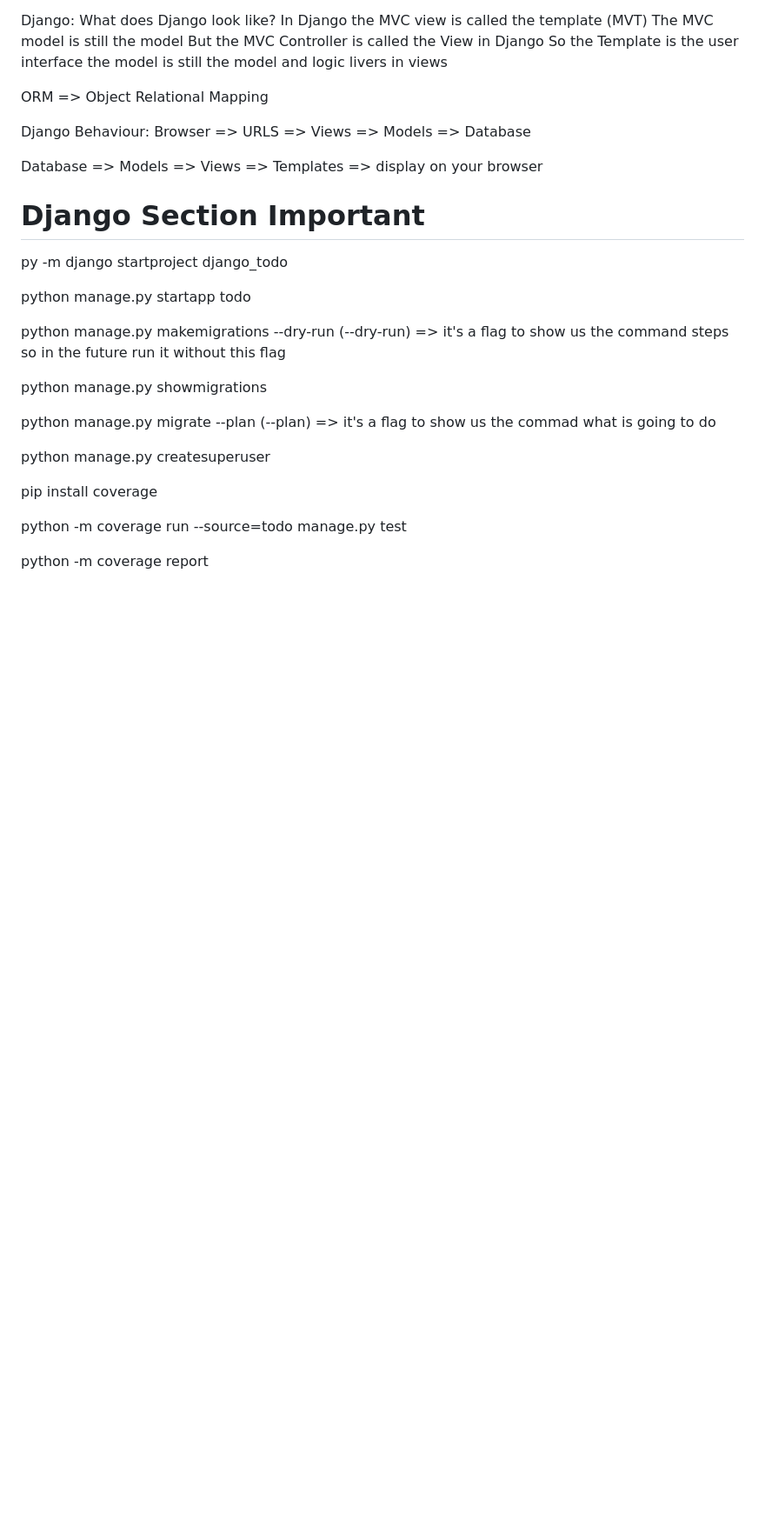
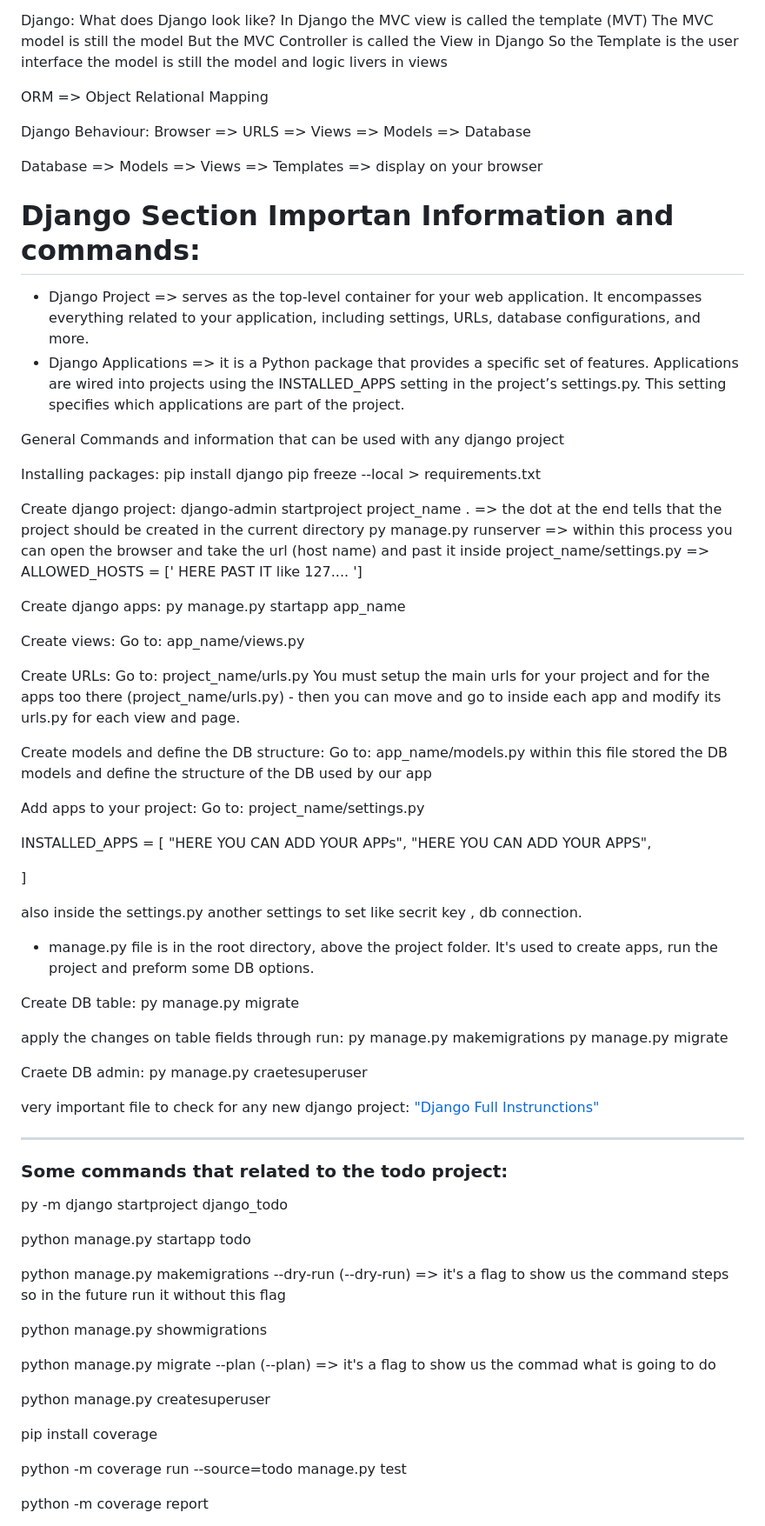
Before and after one commit to alakeldev/to-do-ci-walkthrough-project, a Markdown page: README.md, the part around the change. Shown at 87% size. GitHub-like rendering; blank space fills up the shorter version.

```diff
--- a/README.md
+++ b/README.md
@@ -127,7 +127,77 @@ Database => Models => Views => Templates => display on your browser
 
 
 
-# Django Section Important
+# Django Section Importan Information and commands:
+
+- Django Project => serves as the top-level container for your web application. It encompasses everything related to your application, including settings, URLs, database configurations, and more.
+- Django Applications =>  it is a Python package that provides a specific set of features. Applications are wired into projects using the INSTALLED_APPS setting in the project’s settings.py. This setting specifies which applications are part of the project.
+
+General Commands and information that can be used with any django project
+
+Installing packages:
+pip install django
+pip freeze --local > requirements.txt
+
+
+Create django project:
+django-admin startproject project_name .    => the dot at the end tells that the project should be created in the current directory
+py manage.py runserver  => within this process you can open the browser and take the url (host name) and past it inside project_name/settings.py => ALLOWED_HOSTS = [' HERE PAST IT like 127.... ']
+
+
+Create django apps:
+py manage.py startapp app_name
+
+
+Create views:
+Go to: app_name/views.py
+
+
+Create URLs:
+Go to: project_name/urls.py
+You must setup the main urls for your project and for the apps too there (project_name/urls.py) - then you can move and go to inside each app and modify its urls.py for each view and page.
+
+
+Create models and define the DB structure:
+Go to: app_name/models.py within this file stored the DB models and define the structure of the DB used by our app
+
+
+Add apps to your project:
+Go to: project_name/settings.py
+
+INSTALLED_APPS = [
+       "HERE YOU CAN ADD YOUR APPs",
+       "HERE YOU CAN ADD YOUR APPS",
+
+]
+
+also inside the settings.py another settings to set like secrit key , db connection.
+
+
+* manage.py file is in the root directory, above the project folder. It's used to create apps, run the project and preform some DB options.
+
+
+Create DB table:
+py manage.py migrate
+
+
+apply the changes on table fields through run:
+py manage.py makemigrations
+py manage.py migrate
+
+
+Craete DB admin:
+py manage.py craetesuperuser
+
+
+
+very important file to check for any new django project:
+["Django Full Instrunctions"]([https://youtu.be/MbbDADY4GTA](https://docs.google.com/document/d/17E5_Ya9WDmsoZmRAWu1fUmRIXcdj18zTopERHX9KTOA/edit?fbclid=IwAR2QRLtmOdn3g1fcI7StG8xuzDO64w2ej6gVn8W3JDrEMd8jRV8CiMUTpNk))
+
+
+
+
+-------------------------------------------------------------------------------------------------------------------------------------------------------
+### Some commands that related to the todo project:
 
 py -m django startproject django_todo
 
```
